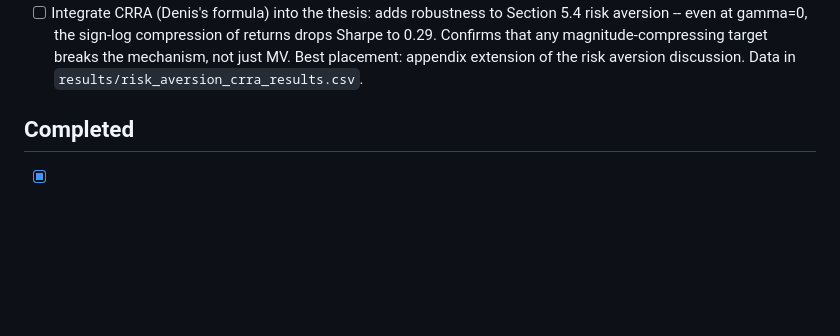
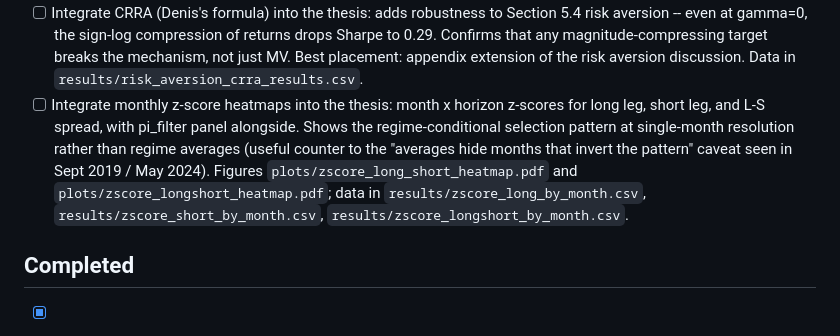
Before and after one commit to giladgang/momentum_regime, a Markdown page: TODO.md, the part around the change. Drawn GitHub-style; blank space fills up the shorter version.

Commit message:
Add TODO entry for integrating z-score heatmaps
Co-Authored-By: Claude Opus 4.7 (1M context) <noreply@anthropic.com>

```diff
--- a/TODO.md
+++ b/TODO.md
@@ -14,6 +14,7 @@
 - [ ] Integrate Random Forest result into the thesis: RF depth-matched gives Sharpe 0.73 vs XGBoost 1.11, with pi_filter SHAP share dropping from 46% to 18%. Shows the finding is not about "any tree ensemble" but specifically requires sequential boosting. Best placement: add to Section 5.3 (Nonlinearity) as further robustness, or mention briefly in future work section. Data in `results/random_forest_results.csv`.
 - [ ] Integrate seed convergence result into the thesis: Sharpe drifts up from 1.05 (k=1) to 1.10 (k=100), IQR collapses. Production 50-seed captures most of the noise reduction. Worth mentioning as a methodology caveat (either footnote in Section 3 or appendix). Data in `results/seed_convergence.csv`.
 - [ ] Integrate CRRA (Denis's formula) into the thesis: adds robustness to Section 5.4 risk aversion -- even at gamma=0, the sign-log compression of returns drops Sharpe to 0.29. Confirms that any magnitude-compressing target breaks the mechanism, not just MV. Best placement: appendix extension of the risk aversion discussion. Data in `results/risk_aversion_crra_results.csv`.
+- [ ] Integrate monthly z-score heatmaps into the thesis: month x horizon z-scores for long leg, short leg, and L-S spread, with pi_filter panel alongside. Shows the regime-conditional selection pattern at single-month resolution rather than regime averages (useful counter to the "averages hide months that invert the pattern" caveat seen in Sept 2019 / May 2024). Figures `plots/zscore_long_short_heatmap.pdf` and `plots/zscore_longshort_heatmap.pdf`; data in `results/zscore_long_by_month.csv`, `results/zscore_short_by_month.csv`, `results/zscore_longshort_by_month.csv`.
 
 ## Completed
 - [x] Create comprehensive pipeline tests (237 tests in `tests/test_pipeline_technical.py`)
```
